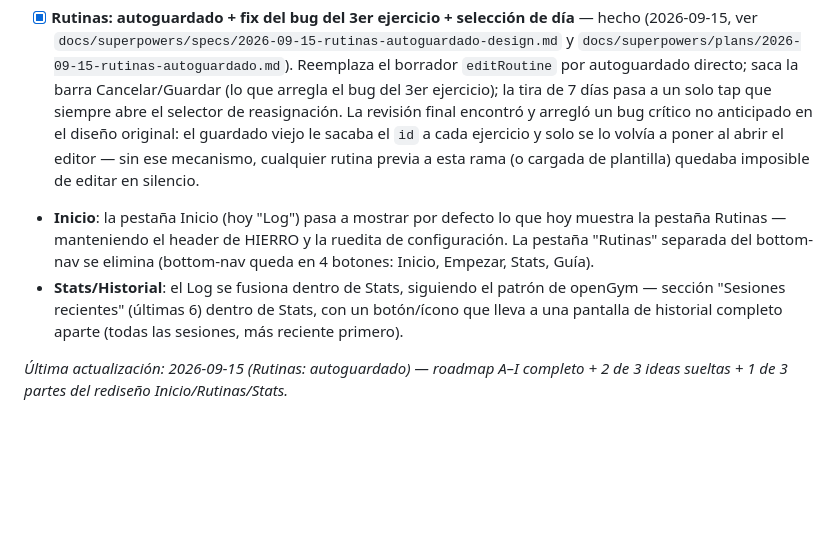
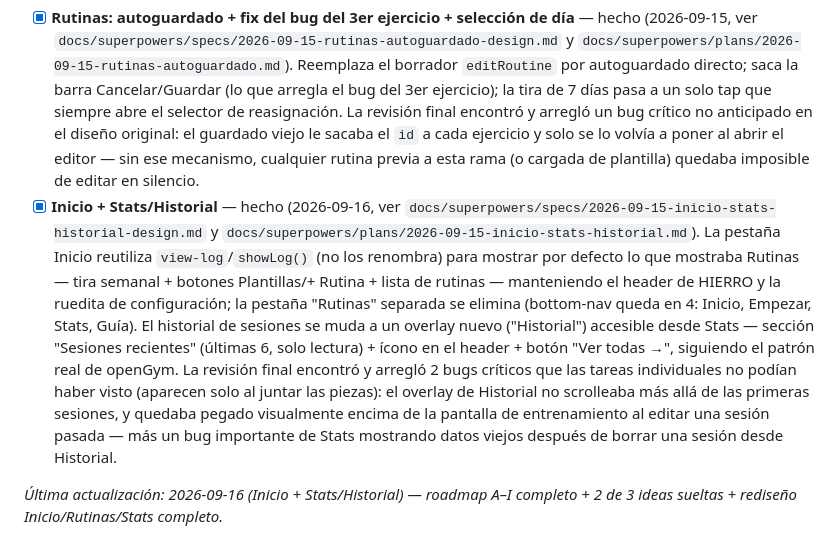
Before and after one commit to raul-creates/hierro-pwa, a Markdown page: docs/BACKLOG.md, the part around the change. Drawn GitHub-style; blank space fills up the shorter version.

Commit message:
Mark Inicio + Stats/Historial redesign as done in backlog
Co-Authored-By: Claude Sonnet 5 <noreply@anthropic.com>

```diff
--- a/docs/BACKLOG.md
+++ b/docs/BACKLOG.md
@@ -29,7 +29,6 @@ Roadmap hacia paridad funcional con openGym, más ideas sueltas que todavía no
 ## Rediseño Inicio / Rutinas / Stats (charlado el 2026-09-15, fuera del roadmap A–I y de las ideas sueltas de arriba)
 
 - [x] **Rutinas: autoguardado + fix del bug del 3er ejercicio + selección de día** — hecho (2026-09-15, ver `docs/superpowers/specs/2026-09-15-rutinas-autoguardado-design.md` y `docs/superpowers/plans/2026-09-15-rutinas-autoguardado.md`). Reemplaza el borrador `editRoutine` por autoguardado directo; saca la barra Cancelar/Guardar (lo que arregla el bug del 3er ejercicio); la tira de 7 días pasa a un solo tap que siempre abre el selector de reasignación. La revisión final encontró y arregló un bug crítico no anticipado en el diseño original: el guardado viejo le sacaba el `id` a cada ejercicio y solo se lo volvía a poner al abrir el editor — sin ese mecanismo, cualquier rutina previa a esta rama (o cargada de plantilla) quedaba imposible de editar en silencio.
-- **Inicio**: la pestaña Inicio (hoy "Log") pasa a mostrar por defecto lo que hoy muestra la pestaña Rutinas — manteniendo el header de HIERRO y la ruedita de configuración. La pestaña "Rutinas" separada del bottom-nav se elimina (bottom-nav queda en 4 botones: Inicio, Empezar, Stats, Guía).
-- **Stats/Historial**: el Log se fusiona dentro de Stats, siguiendo el patrón de openGym — sección "Sesiones recientes" (últimas 6) dentro de Stats, con un botón/ícono que lleva a una pantalla de historial completo aparte (todas las sesiones, más reciente primero).
+- [x] **Inicio + Stats/Historial** — hecho (2026-09-16, ver `docs/superpowers/specs/2026-09-15-inicio-stats-historial-design.md` y `docs/superpowers/plans/2026-09-15-inicio-stats-historial.md`). La pestaña Inicio reutiliza `view-log`/`showLog()` (no los renombra) para mostrar por defecto lo que mostraba Rutinas — tira semanal + botones Plantillas/+ Rutina + lista de rutinas — manteniendo el header de HIERRO y la ruedita de configuración; la pestaña "Rutinas" separada se elimina (bottom-nav queda en 4: Inicio, Empezar, Stats, Guía). El historial de sesiones se muda a un overlay nuevo ("Historial") accesible desde Stats — sección "Sesiones recientes" (últimas 6, solo lectura) + ícono en el header + botón "Ver todas →", siguiendo el patrón real de openGym. La revisión final encontró y arregló 2 bugs críticos que las tareas individuales no podían haber visto (aparecen solo al juntar las piezas): el overlay de Historial no scrolleaba más allá de las primeras sesiones, y quedaba pegado visualmente encima de la pantalla de entrenamiento al editar una sesión pasada — más un bug importante de Stats mostrando datos viejos después de borrar una sesión desde Historial.
 
-_Última actualización: 2026-09-15 (Rutinas: autoguardado) — roadmap A–I completo + 2 de 3 ideas sueltas + 1 de 3 partes del rediseño Inicio/Rutinas/Stats._
+_Última actualización: 2026-09-16 (Inicio + Stats/Historial) — roadmap A–I completo + 2 de 3 ideas sueltas + rediseño Inicio/Rutinas/Stats completo._
```
